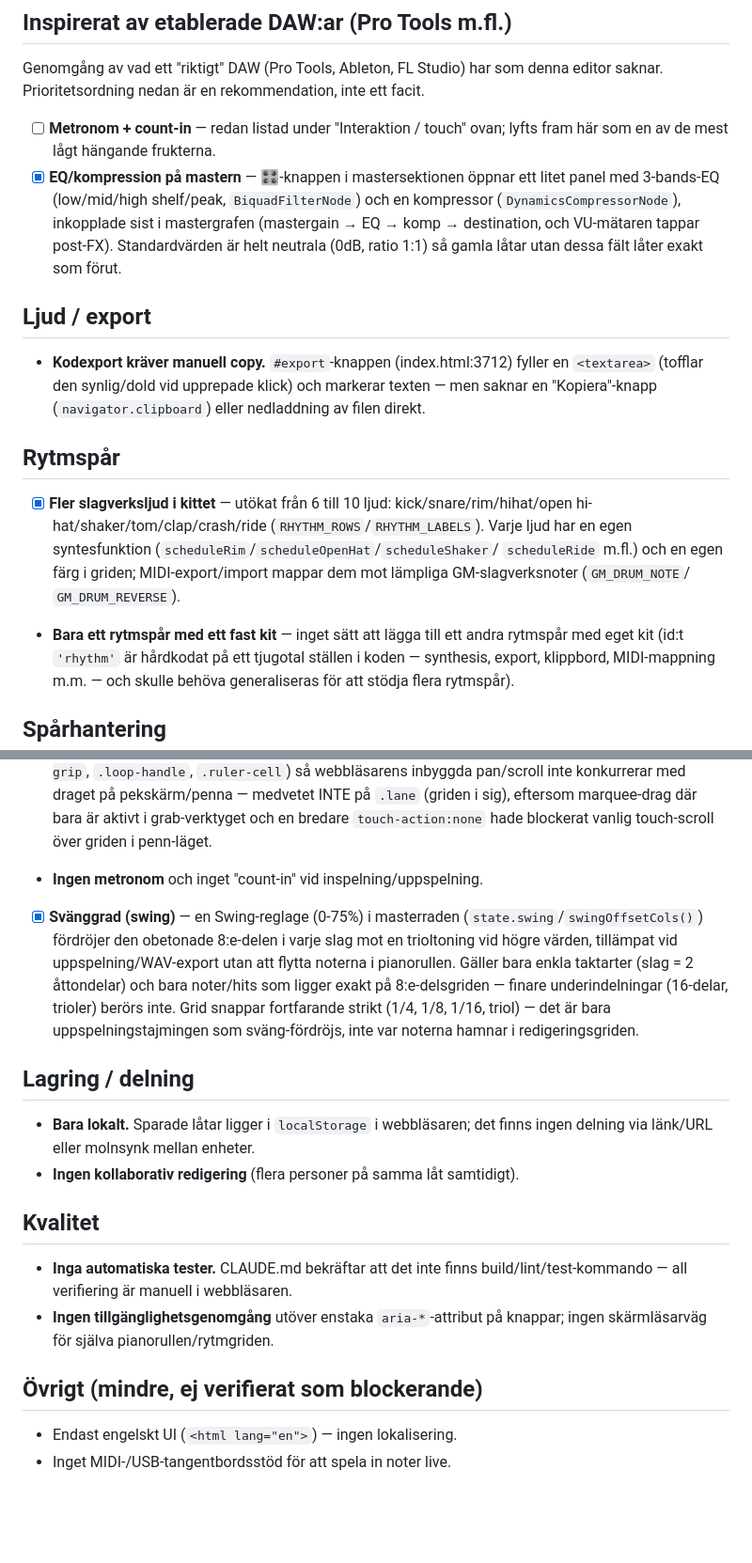
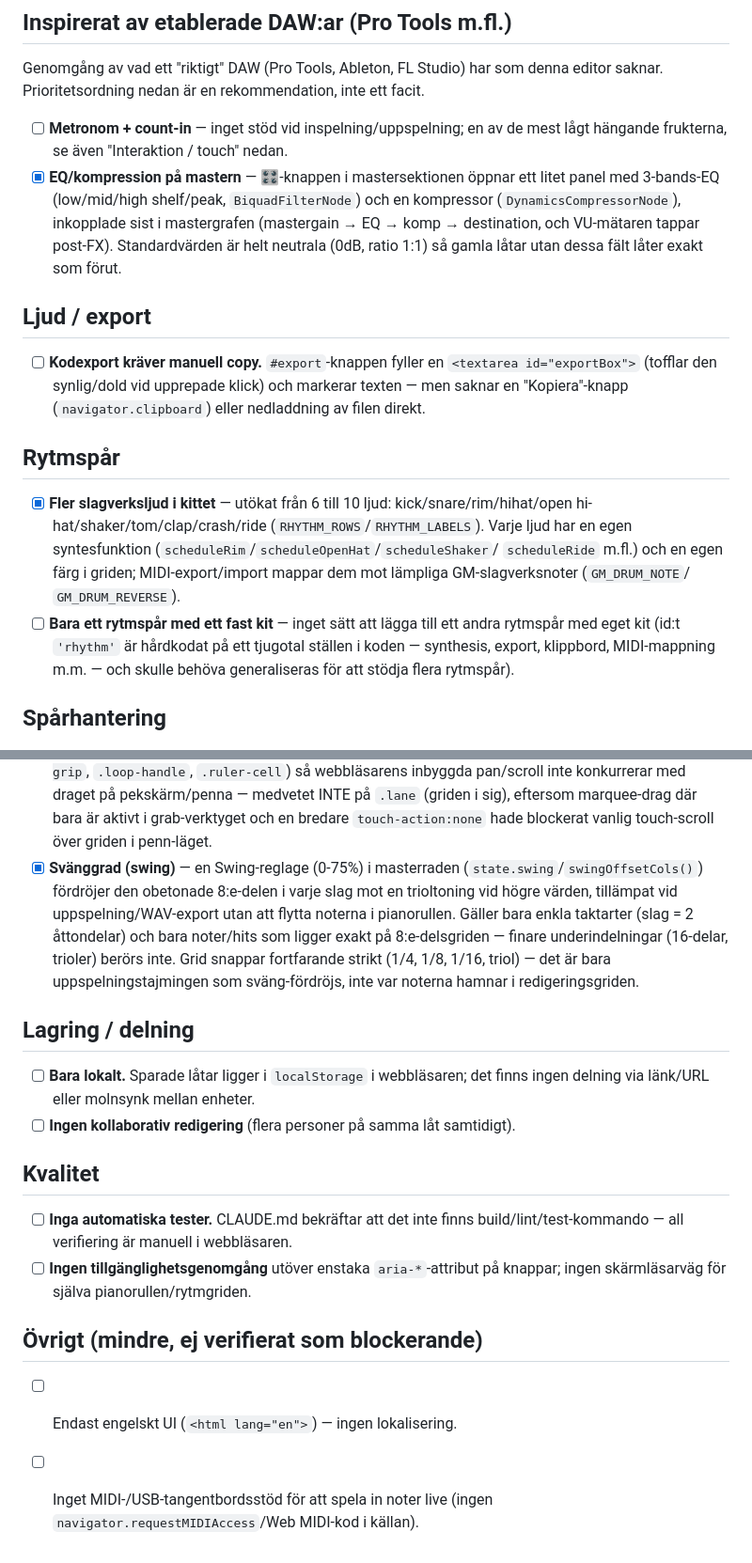
Before and after one commit to Ruperto72/music-studio, a Markdown page: TODO.md, 2 parts joined by grey strips. Shown at 94% size. Drawn GitHub-style; blank space fills up the shorter version.

Commit message:
todo-städ

```diff
--- a/TODO.md
+++ b/TODO.md
@@ -59,8 +58,8 @@ Genomgång av vad ett "riktigt" DAW (Pro Tools, Ableton, FL Studio) har som
 denna editor saknar. Prioritetsordning nedan är en rekommendation, inte
 ett facit.
 
-- [ ] **Metronom + count-in** — redan listad under "Interaktion / touch"
-  ovan; lyfts fram här som en av de mest lågt hängande frukterna.
+- [ ] **Metronom + count-in** — inget stöd vid inspelning/uppspelning; en av
+  de mest lågt hängande frukterna, se även "Interaktion / touch" nedan.
 - [x] **EQ/kompression på mastern** — 🎛️-knappen i mastersektionen öppnar
   ett litet panel med 3-bands-EQ (low/mid/high shelf/peak,
   `BiquadFilterNode`) och en kompressor (`DynamicsCompressorNode`),
@@ -70,10 +69,10 @@ ett facit.
 
 ## Ljud / export
 
-- **Kodexport kräver manuell copy.** `#export`-knappen (index.html:3712)
-  fyller en `<textarea>` (tofflar den synlig/dold vid upprepade klick) och
-  markerar texten — men saknar en "Kopiera"-knapp (`navigator.clipboard`)
-  eller nedladdning av filen direkt.
+- [ ] **Kodexport kräver manuell copy.** `#export`-knappen fyller en
+  `<textarea id="exportBox">` (tofflar den synlig/dold vid upprepade
+  klick) och markerar texten — men saknar en "Kopiera"-knapp
+  (`navigator.clipboard`) eller nedladdning av filen direkt.
 
 ## Rytmspår
 
@@ -84,7 +83,7 @@ ett facit.
   `scheduleRide` m.fl.) och en egen färg i griden; MIDI-export/import
   mappar dem mot lämpliga GM-slagverksnoter (`GM_DRUM_NOTE`/
   `GM_DRUM_REVERSE`).
-- **Bara ett rytmspår med ett fast kit** — inget sätt att lägga till ett
+- [ ] **Bara ett rytmspår med ett fast kit** — inget sätt att lägga till ett
   andra rytmspår med eget kit (id:t `'rhythm'` är hårdkodat på ett
   tjugotal ställen i koden — synthesis, export, klippbord, MIDI-mappning
   m.m. — och skulle behöva generaliseras för att stödja flera
@@ -121,7 +120,6 @@ ett facit.
   (griden i sig), eftersom marquee-drag där bara är aktivt i
   grab-verktyget och en bredare `touch-action:none` hade blockerat
   vanlig touch-scroll över griden i penn-läget.
-- **Ingen metronom** och inget "count-in" vid inspelning/uppspelning.
 - [x] **Svänggrad (swing)** — en Swing-reglage (0-75%) i masterraden
   (`state.swing`/`swingOffsetCols()`) fördröjer den obetonade 8:e-delen
   i varje slag mot en trioltoning vid högre värden, tillämpat vid
@@ -134,18 +132,19 @@ ett facit.
 
 ## Lagring / delning
 
-- **Bara lokalt.** Sparade låtar ligger i `localStorage` i webbläsaren;
+- [ ] **Bara lokalt.** Sparade låtar ligger i `localStorage` i webbläsaren;
   det finns ingen delning via länk/URL eller molnsynk mellan enheter.
-- **Ingen kollaborativ redigering** (flera personer på samma låt samtidigt).
+- [ ] **Ingen kollaborativ redigering** (flera personer på samma låt samtidigt).
 
 ## Kvalitet
 
-- **Inga automatiska tester.** CLAUDE.md bekräftar att det inte finns
+- [ ] **Inga automatiska tester.** CLAUDE.md bekräftar att det inte finns
   build/lint/test-kommando — all verifiering är manuell i webbläsaren.
-- **Ingen tillgänglighetsgenomgång** utöver enstaka `aria-*`-attribut på
+- [ ] **Ingen tillgänglighetsgenomgång** utöver enstaka `aria-*`-attribut på
   knappar; ingen skärmläsarväg för själva pianorullen/rytmgriden.
 
 ## Övrigt (mindre, ej verifierat som blockerande)
 
-- Endast engelskt UI (`<html lang="en">`) — ingen lokalisering.
-- Inget MIDI-/USB-tangentbordsstöd för att spela in noter live.
+- [ ] Endast engelskt UI (`<html lang="en">`) — ingen lokalisering.
+- [ ] Inget MIDI-/USB-tangentbordsstöd för att spela in noter live
+  (ingen `navigator.requestMIDIAccess`/Web MIDI-kod i källan).
```
Also changed, not shown: other parts of TODO.md (+8 -9 lines).
